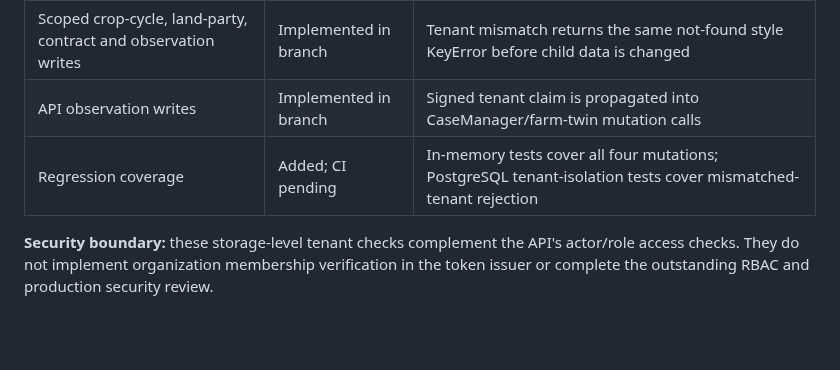
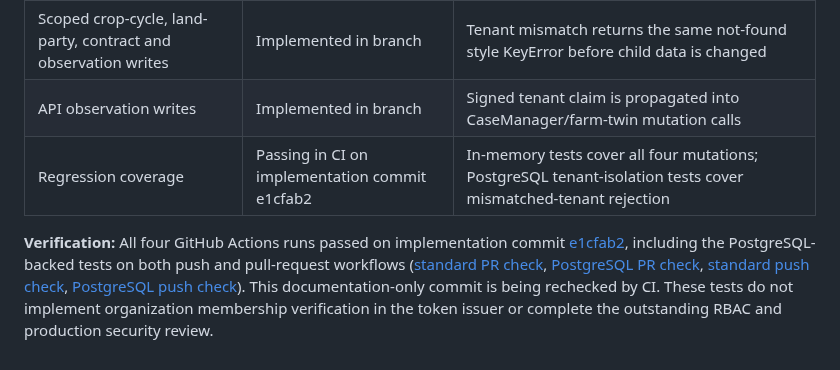
Before and after one commit to vkraj1123/Open-farm-intelligence, a Markdown page: README.md, the part around the change. GitHub-like rendering; blank space fills up the shorter version.

Commit message:
Record passing tenant-scoped mutation CI

```diff
--- a/README.md
+++ b/README.md
@@ -2454,6 +2454,6 @@ The API passes the verified tenant claim when adding farmer observations and whe
 |---|---|---|
 | Scoped crop-cycle, land-party, contract and observation writes | Implemented in branch | Tenant mismatch returns the same not-found style KeyError before child data is changed |
 | API observation writes | Implemented in branch | Signed tenant claim is propagated into CaseManager/farm-twin mutation calls |
-| Regression coverage | Added; CI pending | In-memory tests cover all four mutations; PostgreSQL tenant-isolation tests cover mismatched-tenant rejection |
-
-**Security boundary:** these storage-level tenant checks complement the API's actor/role access checks. They do not implement organization membership verification in the token issuer or complete the outstanding RBAC and production security review.
+| Regression coverage | Passing in CI on implementation commit e1cfab2 | In-memory tests cover all four mutations; PostgreSQL tenant-isolation tests cover mismatched-tenant rejection |
+
+**Verification:** All four GitHub Actions runs passed on implementation commit [e1cfab2](https://github.com/vkraj1123/Open-farm-intelligence/commit/e1cfab2316f79309fd0735b360e2ed393e5ba7ef), including the PostgreSQL-backed tests on both push and pull-request workflows ([standard PR check](https://github.com/vkraj1123/Open-farm-intelligence/actions/runs/38110430618), [PostgreSQL PR check](https://github.com/vkraj1123/Open-farm-intelligence/actions/runs/38110430603), [standard push check](https://github.com/vkraj1123/Open-farm-intelligence/actions/runs/38110429070), [PostgreSQL push check](https://github.com/vkraj1123/Open-farm-intelligence/actions/runs/38110429085)). This documentation-only commit is being rechecked by CI. These tests do not implement organization membership verification in the token issuer or complete the outstanding RBAC and production security review.
```
